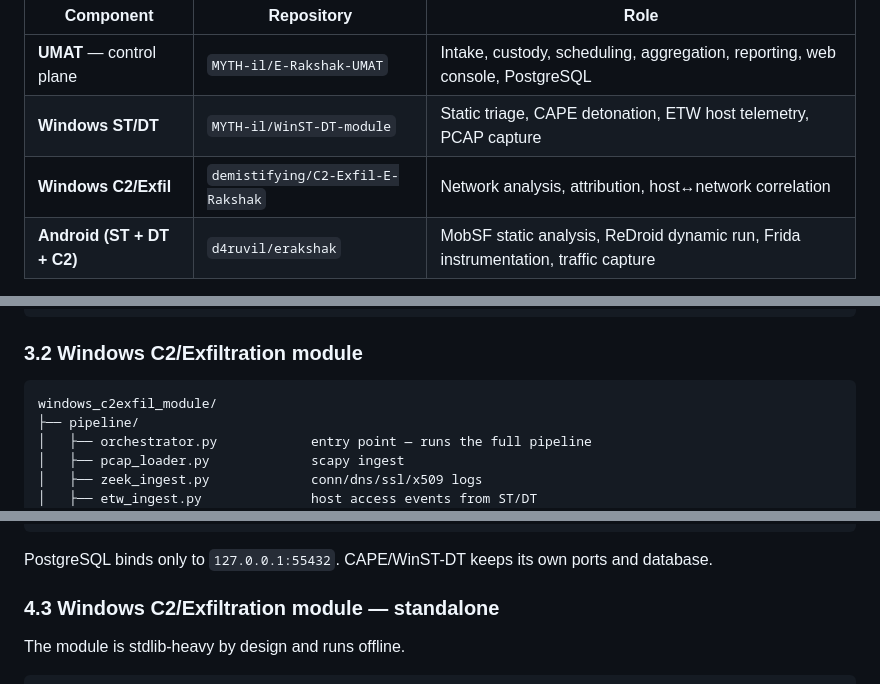
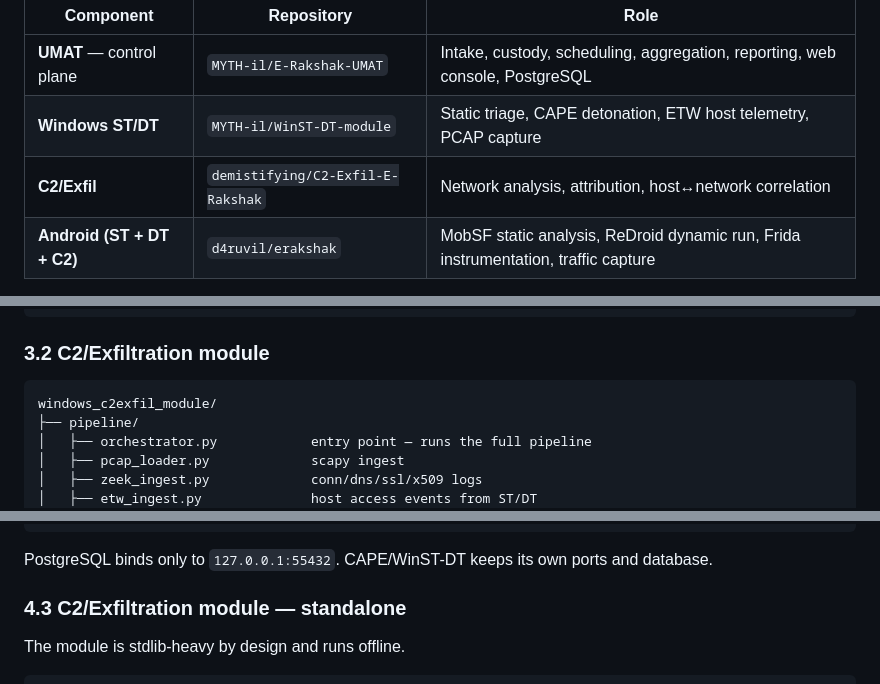
Before and after one commit to MYTH-il/E-Rakshak-UMAT, a Markdown page: README.md, 3 parts joined by grey strips. Rendered like a GitHub page.

Commit message:
Refactor README to remove 'Windows' prefix from C2/Exfil

````diff
--- a/README.md
+++ b/README.md
@@ -39,7 +39,7 @@ commit; the analysis modules never talk to each other or to the database directl
 |---|---|---|
 | **UMAT** — control plane | `MYTH-il/E-Rakshak-UMAT` | Intake, custody, scheduling, aggregation, reporting, web console, PostgreSQL |
 | **Windows ST/DT** | `MYTH-il/WinST-DT-module` | Static triage, CAPE detonation, ETW host telemetry, PCAP capture |
-| **Windows C2/Exfil** | `demistifying/C2-Exfil-E-Rakshak` | Network analysis, attribution, host↔network correlation |
+| **C2/Exfil** | `demistifying/C2-Exfil-E-Rakshak` | Network analysis, attribution, host↔network correlation |
 | **Android (ST + DT + C2)** | `d4ruvil/erakshak` | MobSF static analysis, ReDroid dynamic run, Frida instrumentation, traffic capture |
 
 > **This repository is UMAT, the control plane.** This README documents the suite as a
@@ -206,7 +206,7 @@ E-Rakshak-UMAT/
 └── tests/                         unit, integration, migration, Playwright
 ```
 
-### 3.2 Windows C2/Exfiltration module
+### 3.2 C2/Exfiltration module
 
 ```
 windows_c2exfil_module/
@@ -314,7 +314,7 @@ uv run umat-adapter-worker run
 
 PostgreSQL binds only to `127.0.0.1:55432`. CAPE/WinST-DT keeps its own ports and database.
 
-### 4.3 Windows C2/Exfiltration module — standalone
+### 4.3 C2/Exfiltration module — standalone
 
 The module is stdlib-heavy by design and runs offline.
 
````
